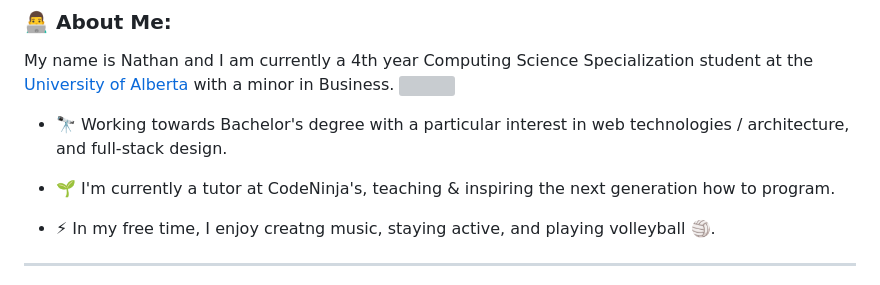
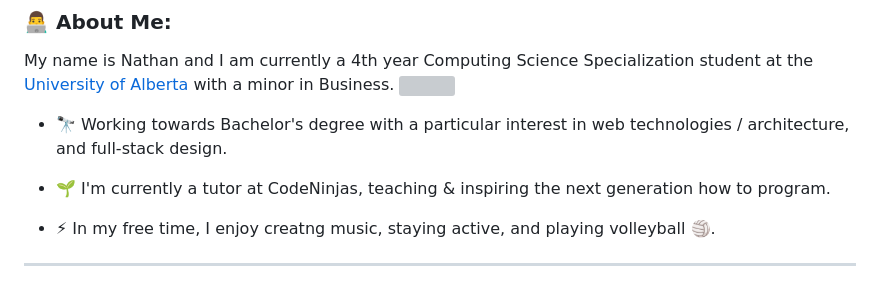
Before and after one commit to Eoljjang/Eoljjang, a Markdown page: README.md, the part around the change. Drawn GitHub-style; grey boxes are pictures that could not be loaded.

```diff
--- a/README.md
+++ b/README.md
@@ -28,7 +28,7 @@ My name is Nathan and I am currently a 4th year Computing Science Specialization
 
 - :telescope: Working towards Bachelor's degree with a particular interest in web technologies / architecture, and full-stack design.
 
-- :seedling: I'm currently a tutor at CodeNinja's, teaching & inspiring the next generation how to program.
+- :seedling: I'm currently a tutor at CodeNinjas, teaching & inspiring the next generation how to program.
 
 - :zap: In my free time, I enjoy creatng music, staying active, and playing volleyball 🏐.
 
```
